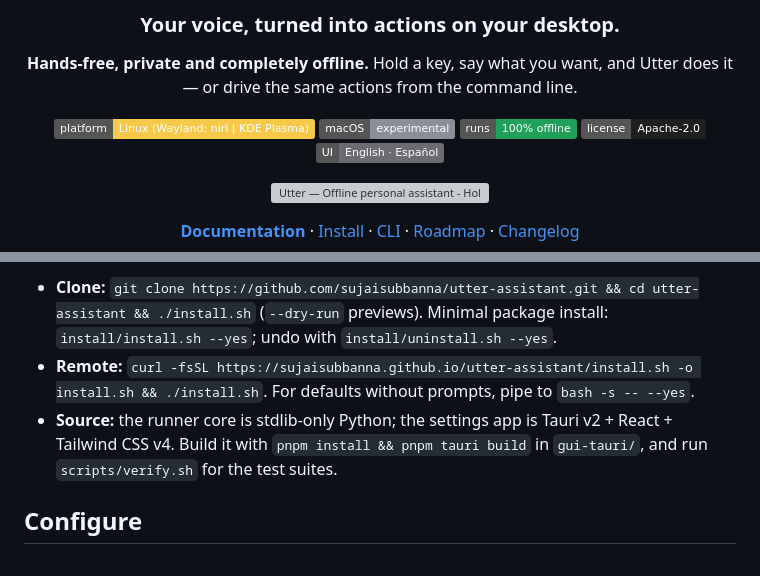
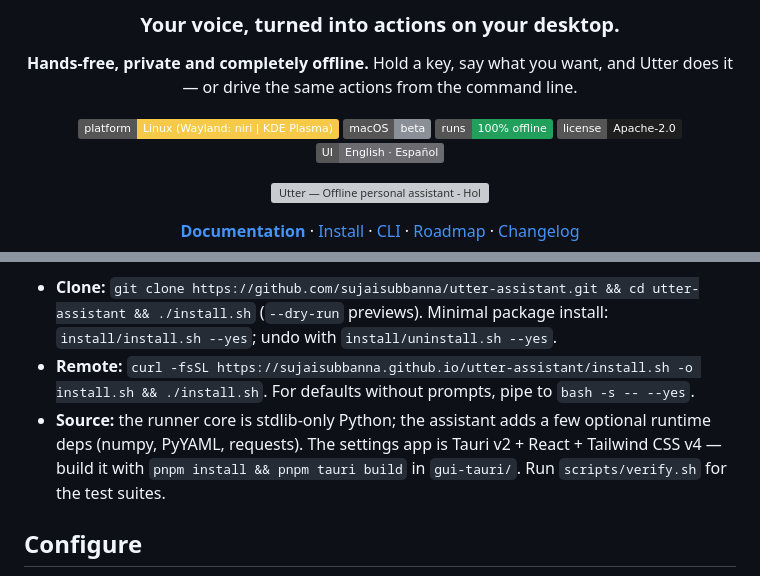
Before and after one commit to sujaisubbanna/utter-assistant, a Markdown page: README.md, 2 parts joined by grey strips. Rendered like a GitHub page; badges without logos; grey boxes are pictures that could not be loaded.

Commit message:
docs: align the macOS badge and note assistant deps in the README

```diff
--- a/README.md
+++ b/README.md
@@ -13,7 +13,7 @@
 **Hands-free, private and completely offline.** Hold a key, say what you want, and Utter does it — or drive the same actions from the command line.
 
 ![Platform: Linux](https://img.shields.io/badge/platform-Linux%20(Wayland%3A%20niri%20%7C%20KDE%20Plasma)-f7c948)
-![macOS: experimental](https://img.shields.io/badge/macOS-experimental-8a8f98)
+![macOS: beta](https://img.shields.io/badge/macOS-beta-8a8f98)
 ![Runs offline](https://img.shields.io/badge/runs-100%25%20offline-20a05a)
 ![License: Apache-2.0](https://img.shields.io/badge/license-Apache--2.0-1f1f1f)
 ![Languages: English · Español](https://img.shields.io/badge/UI-English%20·%20Español-6b6b70)
@@ -112,7 +112,7 @@ Linux on Wayland — niri and KDE Plasma first-class — plus PipeWire and Pytho
 
 - **Clone:** `git clone https://github.com/sujaisubbanna/utter-assistant.git && cd utter-assistant && ./install.sh` (`--dry-run` previews). Minimal package install: `install/install.sh --yes`; undo with `install/uninstall.sh --yes`.
 - **Remote:** `curl -fsSL https://sujaisubbanna.github.io/utter-assistant/install.sh -o install.sh && ./install.sh`. For defaults without prompts, pipe to `bash -s -- --yes`.
-- **Source:** the runner core is stdlib-only Python; the settings app is Tauri v2 + React + Tailwind CSS v4. Build it with `pnpm install && pnpm tauri build` in `gui-tauri/`, and run `scripts/verify.sh` for the test suites.
+- **Source:** the runner core is stdlib-only Python; the assistant adds a few optional runtime deps (numpy, PyYAML, requests). The settings app is Tauri v2 + React + Tailwind CSS v4 — build it with `pnpm install && pnpm tauri build` in `gui-tauri/`. Run `scripts/verify.sh` for the test suites.
 
 ## Configure
 
```
